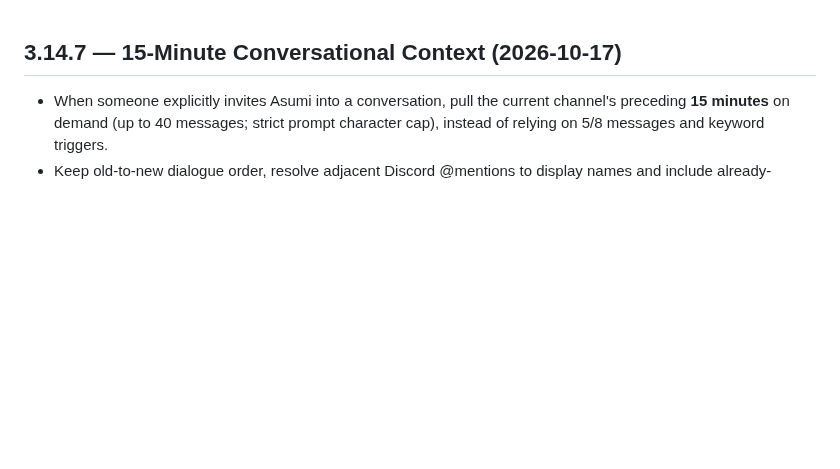
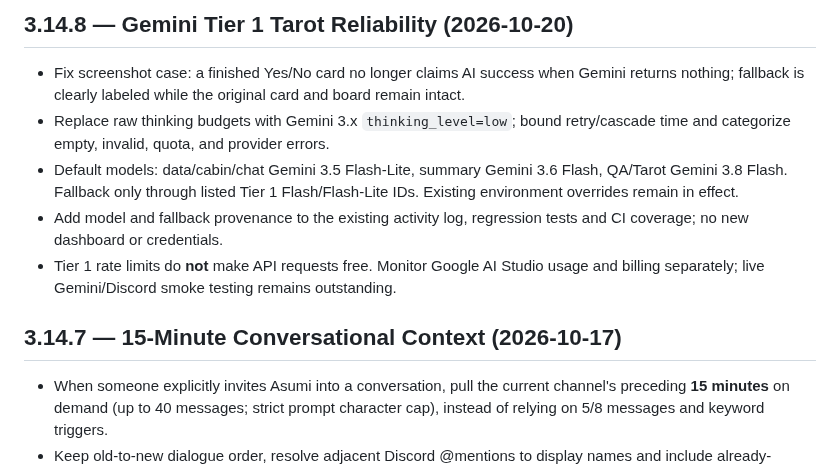
Before and after one commit to HoenMike/DiscordMikeBot, a Markdown page: CHANGELOG.md, the part around the change. GitHub-like rendering; blank space fills up the shorter version.

Commit message:
docs: describe Tarot fallback fix and paid Tier 1 model routing

```diff
--- a/CHANGELOG.md
+++ b/CHANGELOG.md
@@ -1,3 +1,11 @@
+## 3.14.8 — Gemini Tier 1 Tarot Reliability (2026-10-20)
+
+- Fix screenshot case: a finished Yes/No card no longer claims AI success when Gemini returns nothing; fallback is clearly labeled while the original card and board remain intact.
+- Replace raw thinking budgets with Gemini 3.x `thinking_level=low`; bound retry/cascade time and categorize empty, invalid, quota, and provider errors.
+- Default models: data/cabin/chat Gemini 3.5 Flash-Lite, summary Gemini 3.6 Flash, QA/Tarot Gemini 3.8 Flash. Fallback only through listed Tier 1 Flash/Flash-Lite IDs. Existing environment overrides remain in effect.
+- Add model and fallback provenance to the existing activity log, regression tests and CI coverage; no new dashboard or credentials.
+- Tier 1 rate limits do **not** make API requests free. Monitor Google AI Studio usage and billing separately; live Gemini/Discord smoke testing remains outstanding.
+
 ## 3.14.7 — 15-Minute Conversational Context (2026-10-17)
 
 - When someone explicitly invites Asumi into a conversation, pull the current channel's preceding **15 minutes** on demand (up to 40 messages; strict prompt character cap), instead of relying on 5/8 messages and keyword triggers.
```
